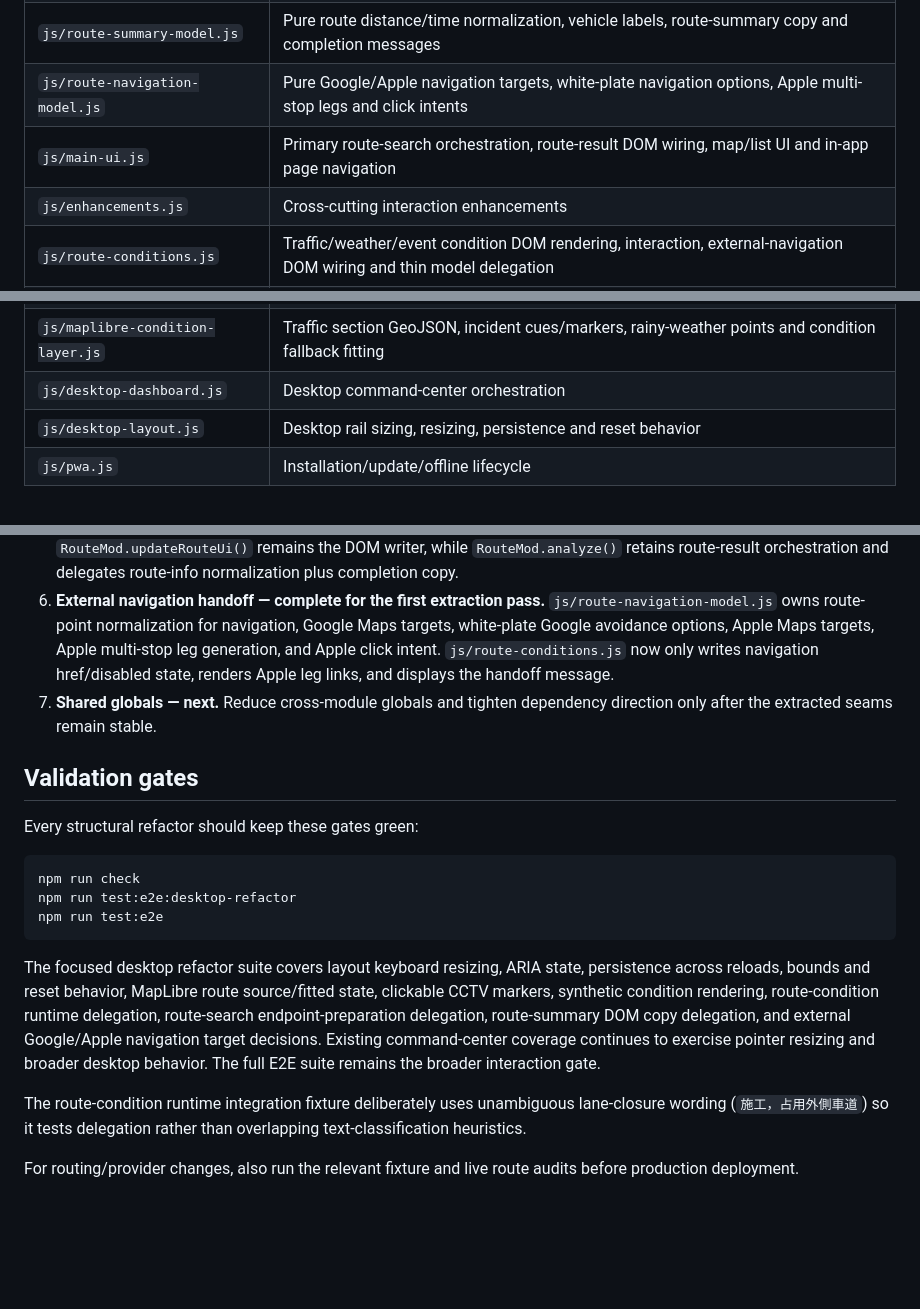
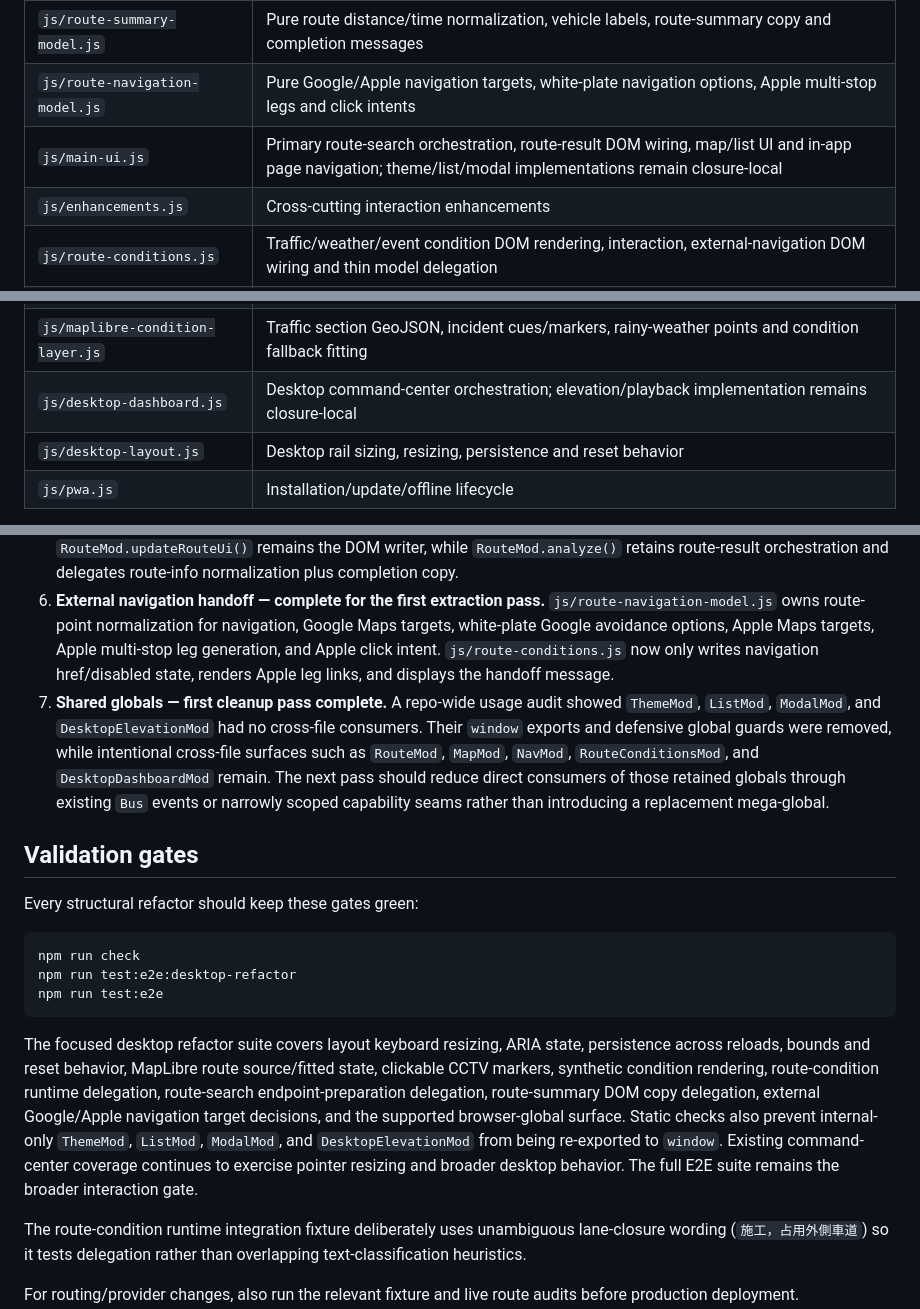
Before and after one commit to zheng851228/taiwan-dashboard, a Markdown page: docs/ARCHITECTURE.md, 3 parts joined by grey strips. Rendered like a GitHub page; blank space fills up the shorter version.

Commit message:
docs: record first browser global cleanup

````diff
--- a/docs/ARCHITECTURE.md
+++ b/docs/ARCHITECTURE.md
@@ -44,7 +44,7 @@ The Worker owns routing orchestration, motorcycle eligibility validation, provid
 | `js/route-search-model.js` | Pure route endpoint normalization, address-resolution planning, vehicle request shaping and unresolved-point messages |
 | `js/route-summary-model.js` | Pure route distance/time normalization, vehicle labels, route-summary copy and completion messages |
 | `js/route-navigation-model.js` | Pure Google/Apple navigation targets, white-plate navigation options, Apple multi-stop legs and click intents |
-| `js/main-ui.js` | Primary route-search orchestration, route-result DOM wiring, map/list UI and in-app page navigation |
+| `js/main-ui.js` | Primary route-search orchestration, route-result DOM wiring, map/list UI and in-app page navigation; theme/list/modal implementations remain closure-local |
 | `js/enhancements.js` | Cross-cutting interaction enhancements |
 | `js/route-conditions.js` | Traffic/weather/event condition DOM rendering, interaction, external-navigation DOM wiring and thin model delegation |
 | `js/route-condition-view-model.js` | Pure road-event classification, impact, presentation, summaries and alert ordering |
@@ -53,7 +53,7 @@ The Worker owns routing orchestration, motorcycle eligibility validation, provid
 | `js/maplibre-route-layer.js` | Route GeoJSON, route coordinate state and fitBounds behavior |
 | `js/maplibre-camera-layer.js` | CCTV GeoJSON, marker lifecycle and camera interaction |
 | `js/maplibre-condition-layer.js` | Traffic section GeoJSON, incident cues/markers, rainy-weather points and condition fallback fitting |
-| `js/desktop-dashboard.js` | Desktop command-center orchestration |
+| `js/desktop-dashboard.js` | Desktop command-center orchestration; elevation/playback implementation remains closure-local |
 | `js/desktop-layout.js` | Desktop rail sizing, resizing, persistence and reset behavior |
 | `js/pwa.js` | Installation/update/offline lifecycle |
 
@@ -128,7 +128,7 @@ Changes involving license rules, restricted roads, route geometry, shape indices
 4. **Route-search input/request preparation — complete for the first extraction pass.** `js/route-search-model.js` owns endpoint normalization/validation, waypoint-address planning, cached route-point reuse, vehicle request shaping, and unresolved-point messages. `RouteMod.analyze()` retains async geocoding, Worker route creation, state transitions, and result orchestration while delegating the pure preparation decisions to the model.
 5. **Route summary presentation — complete for the first extraction pass.** `js/route-summary-model.js` owns route distance/time normalization, vehicle labels, camera-count/status copy, summary text and completion messages. `RouteMod.updateRouteUi()` remains the DOM writer, while `RouteMod.analyze()` retains route-result orchestration and delegates route-info normalization plus completion copy.
 6. **External navigation handoff — complete for the first extraction pass.** `js/route-navigation-model.js` owns route-point normalization for navigation, Google Maps targets, white-plate Google avoidance options, Apple Maps targets, Apple multi-stop leg generation, and Apple click intent. `js/route-conditions.js` now only writes navigation href/disabled state, renders Apple leg links, and displays the handoff message.
-7. **Shared globals — next.** Reduce cross-module globals and tighten dependency direction only after the extracted seams remain stable.
+7. **Shared globals — first cleanup pass complete.** A repo-wide usage audit showed `ThemeMod`, `ListMod`, `ModalMod`, and `DesktopElevationMod` had no cross-file consumers. Their `window` exports and defensive global guards were removed, while intentional cross-file surfaces such as `RouteMod`, `MapMod`, `NavMod`, `RouteConditionsMod`, and `DesktopDashboardMod` remain. The next pass should reduce direct consumers of those retained globals through existing `Bus` events or narrowly scoped capability seams rather than introducing a replacement mega-global.
 
 ## Validation gates
 
@@ -140,7 +140,7 @@ npm run test:e2e:desktop-refactor
 npm run test:e2e
 ```
 
-The focused desktop refactor suite covers layout keyboard resizing, ARIA state, persistence across reloads, bounds and reset behavior, MapLibre route source/fitted state, clickable CCTV markers, synthetic condition rendering, route-condition runtime delegation, route-search endpoint-preparation delegation, route-summary DOM copy delegation, and external Google/Apple navigation target decisions. Existing command-center coverage continues to exercise pointer resizing and broader desktop behavior. The full E2E suite remains the broader interaction gate.
+The focused desktop refactor suite covers layout keyboard resizing, ARIA state, persistence across reloads, bounds and reset behavior, MapLibre route source/fitted state, clickable CCTV markers, synthetic condition rendering, route-condition runtime delegation, route-search endpoint-preparation delegation, route-summary DOM copy delegation, external Google/Apple navigation target decisions, and the supported browser-global surface. Static checks also prevent internal-only `ThemeMod`, `ListMod`, `ModalMod`, and `DesktopElevationMod` from being re-exported to `window`. Existing command-center coverage continues to exercise pointer resizing and broader desktop behavior. The full E2E suite remains the broader interaction gate.
 
 The route-condition runtime integration fixture deliberately uses unambiguous lane-closure wording (`施工，占用外側車道`) so it tests delegation rather than overlapping text-classification heuristics.
 
````
Also changed, not shown: other parts of docs/ARCHITECTURE.md (+1 -1 lines).
